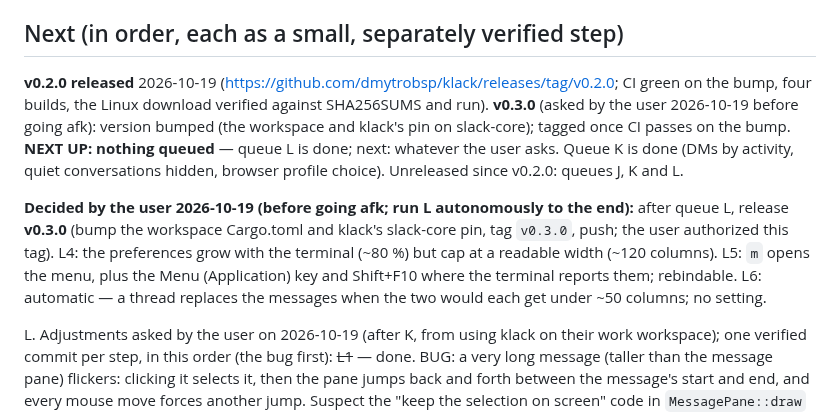
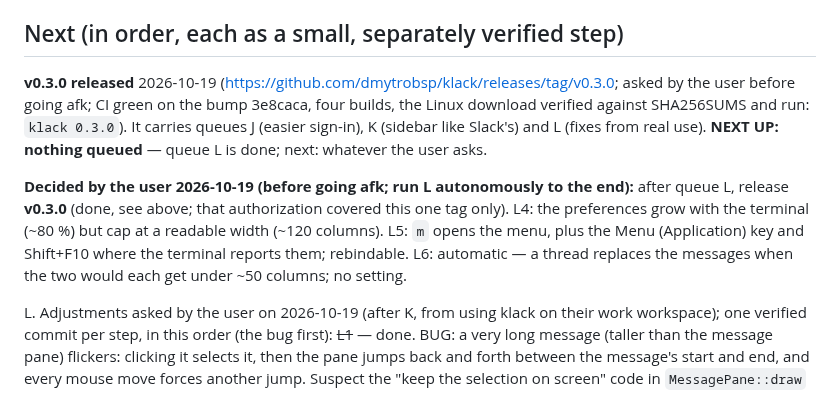
Before and after one commit to dmytrobsp/klack, a Markdown page: PROGRESS.md, the part around the change. GitHub-like rendering.

Commit message:
docs: v0.3.0 released; queue L done
Co-Authored-By: Claude Opus 5.5 <noreply@anthropic.com>

```diff
--- a/PROGRESS.md
+++ b/PROGRESS.md
@@ -205,9 +205,9 @@ Tests: `cargo test` → slack-core 10, huddle 33, klack 198 (+1 ignored: the `bu
 
 ## Next (in order, each as a small, separately verified step)
 
-**v0.2.0 released** 2026-10-19 (https://github.com/dmytrobsp/klack/releases/tag/v0.2.0; CI green on the bump, four builds, the Linux download verified against SHA256SUMS and run). **v0.3.0** (asked by the user 2026-10-19 before going afk): version bumped (the workspace and klack's pin on slack-core); tagged once CI passes on the bump. **NEXT UP: nothing queued** — queue L is done; next: whatever the user asks. Queue K is done (DMs by activity, quiet conversations hidden, browser profile choice). Unreleased since v0.2.0: queues J, K and L.
+**v0.3.0 released** 2026-10-19 (https://github.com/dmytrobsp/klack/releases/tag/v0.3.0; asked by the user before going afk; CI green on the bump 3e8caca, four builds, the Linux download verified against SHA256SUMS and run: `klack 0.3.0`). It carries queues J (easier sign-in), K (sidebar like Slack's) and L (fixes from real use). **NEXT UP: nothing queued** — queue L is done; next: whatever the user asks.
 
-**Decided by the user 2026-10-19 (before going afk; run L autonomously to the end):** after queue L, release **v0.3.0** (bump the workspace Cargo.toml and klack's slack-core pin, tag `v0.3.0`, push; the user authorized this tag). L4: the preferences grow with the terminal (~80 %) but cap at a readable width (~120 columns). L5: `m` opens the menu, plus the Menu (Application) key and Shift+F10 where the terminal reports them; rebindable. L6: automatic — a thread replaces the messages when the two would each get under ~50 columns; no setting.
+**Decided by the user 2026-10-19 (before going afk; run L autonomously to the end):** after queue L, release **v0.3.0** (done, see above; that authorization covered this one tag only). L4: the preferences grow with the terminal (~80 %) but cap at a readable width (~120 columns). L5: `m` opens the menu, plus the Menu (Application) key and Shift+F10 where the terminal reports them; rebindable. L6: automatic — a thread replaces the messages when the two would each get under ~50 columns; no setting.
 
 L. Adjustments asked by the user on 2026-10-19 (after K, from using klack on their work workspace); one verified
    commit per step, in this order (the bug first):
```
